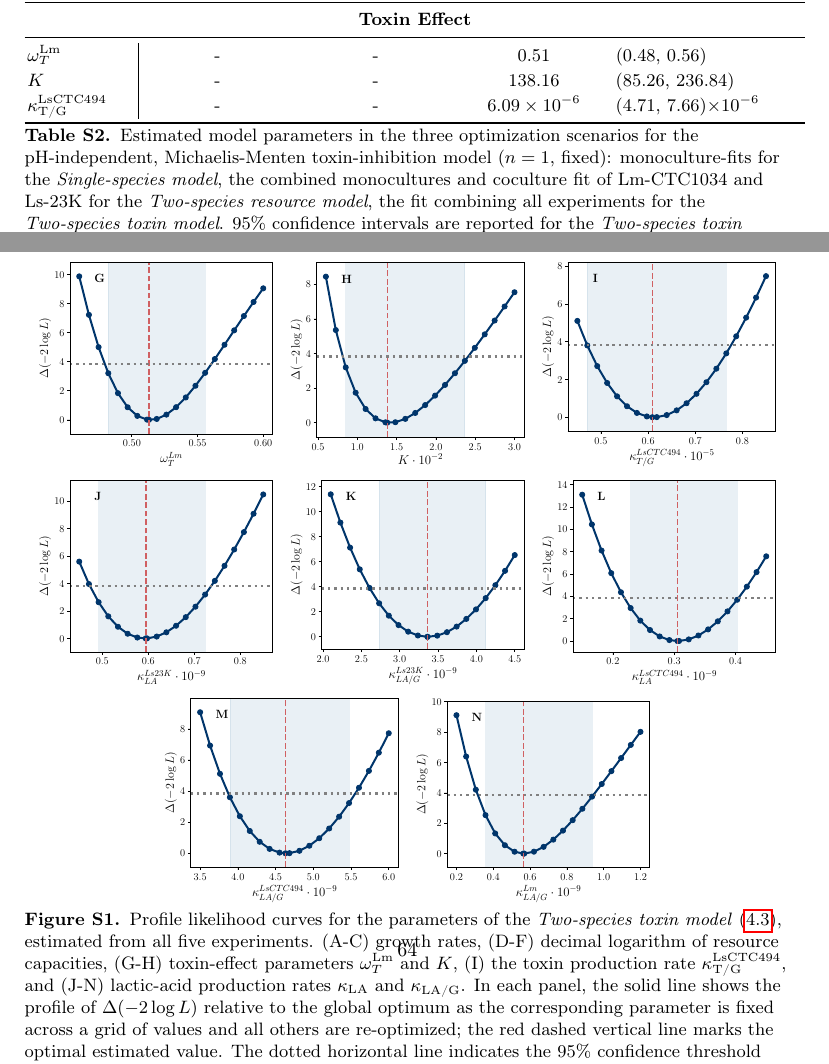
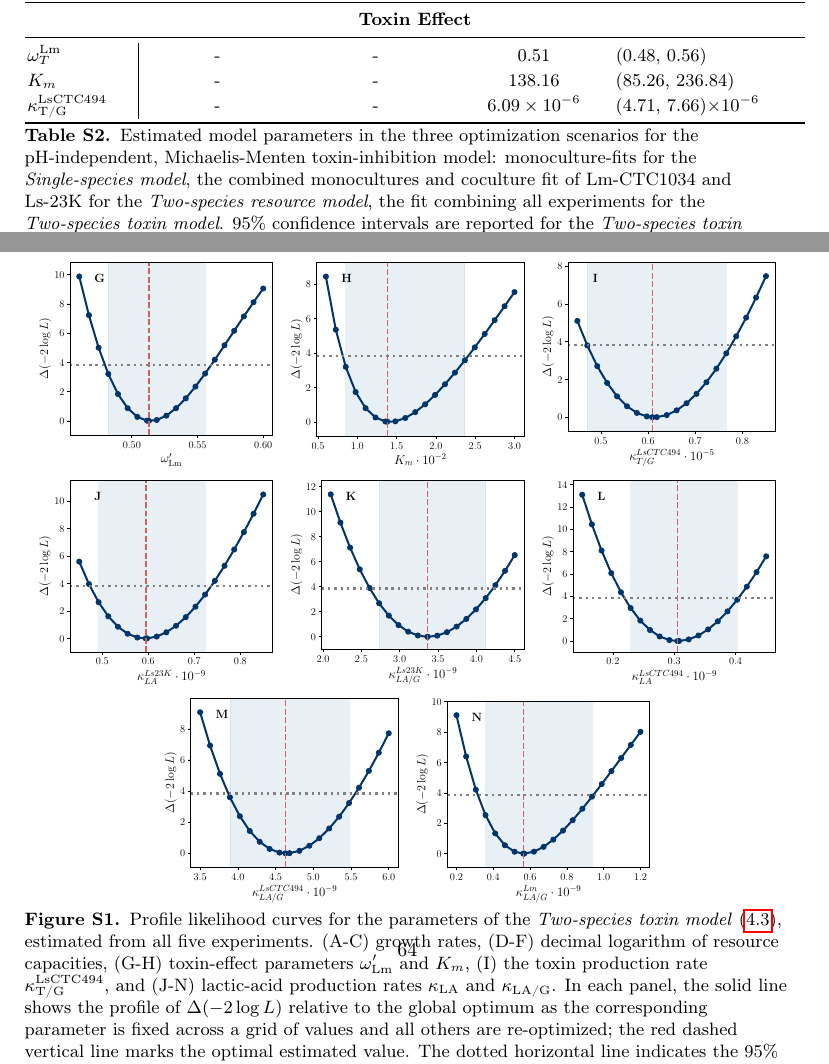
Before and after one commit to polinagaindrik/pool_model_paper, a LaTeX paper (paper/main.tex): two parts of pages 62 and 65 of 72, joined at a grey line, cut so that both start at the same text. Compiled offline with pdfLaTeX; a LaTeX package or settings file that is missing is left out.

Commit message:
case study: update inconsistencies in parameter notation

```diff
--- a/paper/main.tex
+++ b/paper/main.tex
@@ -1420,12 +1420,12 @@ $\kappa_\text{LA/G}^\text{Lm}$ & $5.97\times 10^{-10}$ & $5.70\times 10^{-10}$ &
 \multicolumn{5}{c}{\textbf{Toxin Effect}} \\
 \midrule
 $\omega_T^\text{Lm}$ & - & - & 0.51 & (0.48, 0.56) \\
-$K$ & - & - & 138.16 & (85.26, 236.84) \\
+$K_m$ & - & - & 138.16 & (85.26, 236.84) \\
 $\kappa^\text{LsCTC494}_\text{T/G}$ & -& - & $6.09\times 10^{-6}$ & ($4.71$, $7.66$)$\times10^{-6}$ \\
 \bottomrule
 \end{tabular}}
 \caption{
-      Estimated model parameters in the three optimization scenarios for the pH-independent, Michaelis-Menten toxin-inhibition model ($n=1$, fixed): monoculture-fits for the \textit{Single-species model}, the combined monocultures and coculture fit of Lm-CTC1034 and Ls-23K for the \textit{Two-species resource model}, the fit combining all experiments for the \textit{Two-species toxin model}. 95\% confidence intervals are reported for the \textit{Two-species toxin model} and calculated from profile likelihoods in Fig.~\ref{fig:case_study_profile_likelihoods}.
+      Estimated model parameters in the three optimization scenarios for the pH-independent, Michaelis-Menten toxin-inhibition model: monoculture-fits for the \textit{Single-species model}, the combined monocultures and coculture fit of Lm-CTC1034 and Ls-23K for the \textit{Two-species resource model}, the fit combining all experiments for the \textit{Two-species toxin model}. 95\% confidence intervals are reported for the \textit{Two-species toxin model} and calculated from profile likelihoods in Fig.~\ref{fig:case_study_profile_likelihoods}.
      }
 \label{tab:case_study_parameters_3_estimations}
 \end{table}
@@ -1499,8 +1499,8 @@ where $\chi^2_{1,0.95} \approx 3.84$ for the standard 95\% threshold used here.
     \includegraphics[width=0.32\textwidth]{Figures-pool_model_real_data_profile_05_log_10NLs23K_t.pdf}
     \includegraphics[width=0.32\textwidth]{Figures-pool_model_real_data_profile_06_log_10NLsCTC494_t.pdf}
     \includegraphics[width=0.32\textwidth]{Figures-pool_model_real_data_profile_07_log_10NLm_t.pdf}\\
-    \includegraphics[width=0.32\textwidth]{Figures-pool_model_real_data_profile_03_omega_TLm.pdf}
-    \includegraphics[width=0.32\textwidth]{Figures-pool_model_real_data_profile_04_K_cdot_10_2.pdf}
+    \includegraphics[width=0.32\textwidth]{Figures-pool_model_real_data_profile_03_omega_textLm.pdf}
+    \includegraphics[width=0.32\textwidth]{Figures-pool_model_real_data_profile_04_K_m_cdot_10_2.pdf}
     \includegraphics[width=0.32\textwidth]{Figures-pool_model_real_data_profile_08_kappa_T_GLsCTC494_cdot_10_5.pdf}\\
     \includegraphics[width=0.32\textwidth]{Figures-pool_model_real_data_profile_09_kappa_LALs23K_cdot_10_9.pdf}
     \includegraphics[width=0.32\textwidth]{Figures-pool_model_real_data_profile_10_kappa_LA_GLs23K_cdot_10_9.pdf}
@@ -1509,7 +1509,7 @@ where $\chi^2_{1,0.95} \approx 3.84$ for the standard 95\% threshold used here.
     \includegraphics[width=0.32\textwidth]{Figures-pool_model_real_data_profile_14_kappa_LA_GLm_cdot_10_9.pdf}
     \caption{
       Profile likelihood curves for the parameters of the \textit{Two-species toxin model}~\eqref{eq:case_study_ode_coculture_LsCTC494-LmCTC1034}, estimated from all five experiments.
-      (A-C) growth rates, (D-F) decimal logarithm of resource capacities, (G-H) toxin-effect parameters $\omega_T^\text{Lm}$ and $K$, (I) the toxin production rate $\kappa_\text{T/G}^\text{LsCTC494}$, and (J-N) lactic-acid production rates $\kappa_\text{LA}$ and $\kappa_\text{LA/G}$.
+      (A-C) growth rates, (D-F) decimal logarithm of resource capacities, (G-H) toxin-effect parameters $\omega'_\text{Lm}$ and $K_m$, (I) the toxin production rate $\kappa_\text{T/G}^\text{LsCTC494}$, and (J-N) lactic-acid production rates $\kappa_\text{LA}$ and $\kappa_\text{LA/G}$.
       In each panel, the solid line shows the profile of $\Delta(-2\log L)$ relative to the global optimum as the corresponding parameter is fixed across a grid of values and all others are re-optimized; the red dashed vertical line marks the optimal estimated value. The dotted horizontal line indicates the 95\% confidence threshold ($\chi^2_{1,0.95} \approx 3.84$), and the shaded region marks the resulting approximate 95\% confidence interval.
      }
     \end{center}
```
Also changed, not shown: paper/Figures-pool_model_real_data_profile_03_omega_TLm.pdf (deleted), paper/Figures-pool_model_real_data_profile_03_omega_textLm.pdf (added), paper/Figures-pool_model_real_data_profile_04_K_cdot_10_2.pdf (deleted), paper/Figures-pool_model_real_data_profile_04_K_m_cdot_10_2.pdf (added), paper/main.tex (10 more changed lines).
